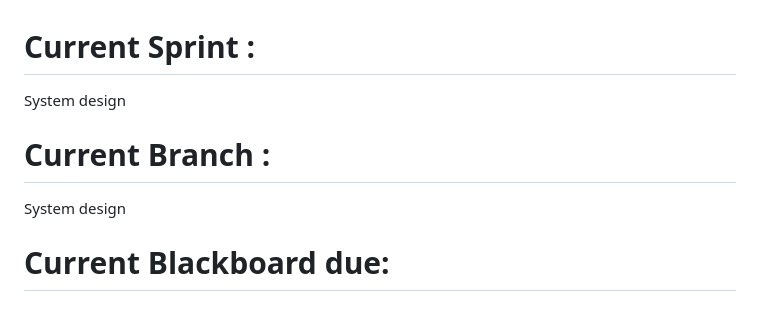
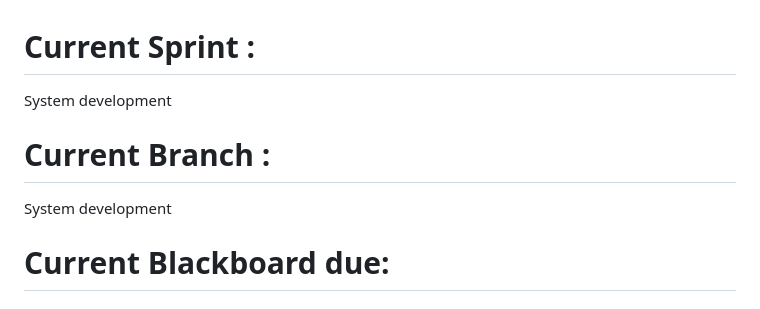
Before and after one commit to omaranBazna/schedule, a Markdown page: README.md, the part around the change. Rendered like a GitHub page.

```diff
--- a/README.md
+++ b/README.md
@@ -41,10 +41,10 @@ This app was created to help UDM Mercy for schedule the classes in Engineering d
 9- Feel free to send me a WhatsApp message and I will respond as soon as I can  <br><br>
 
 # Current Sprint :
-System design
+System development
 
 # Current Branch :
-System design
+System development
 
 # Current Blackboard due:
 
```
